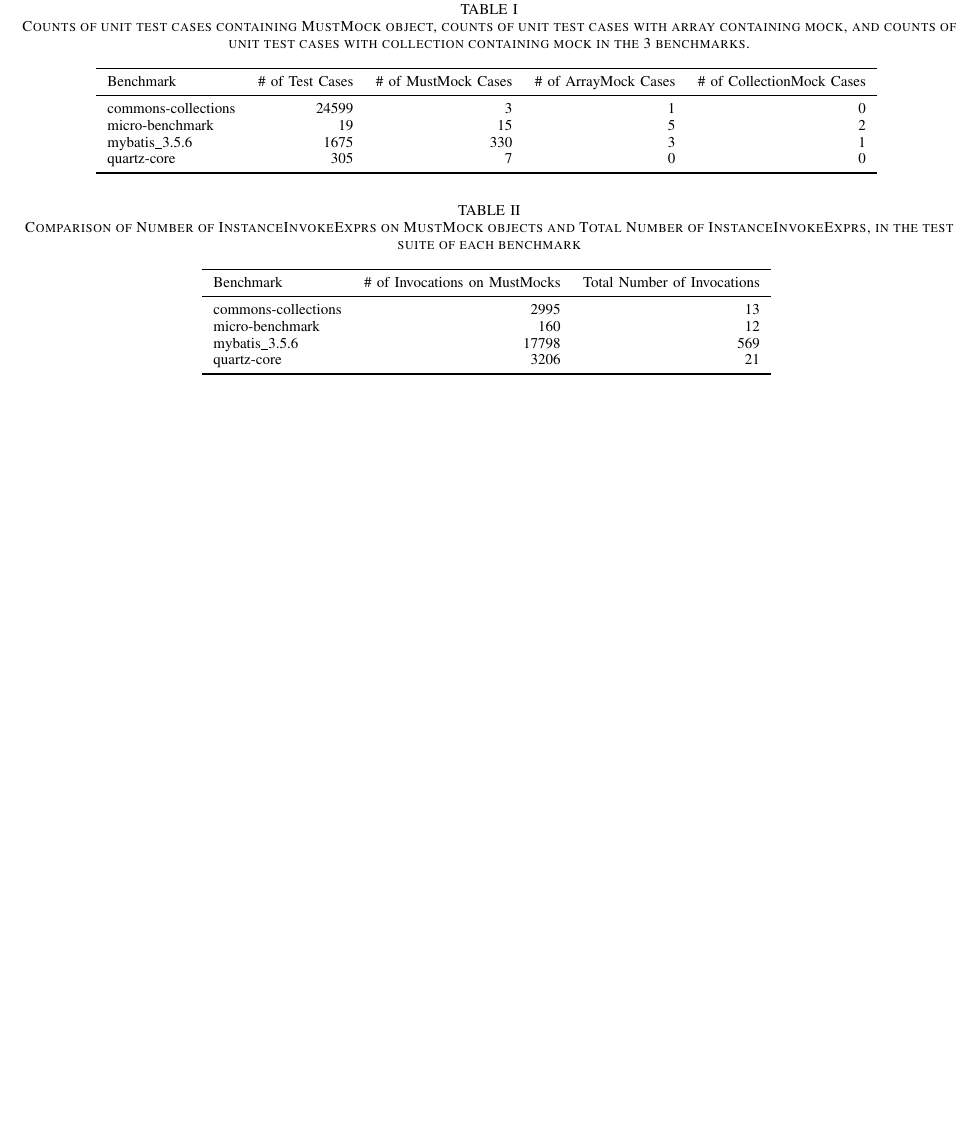
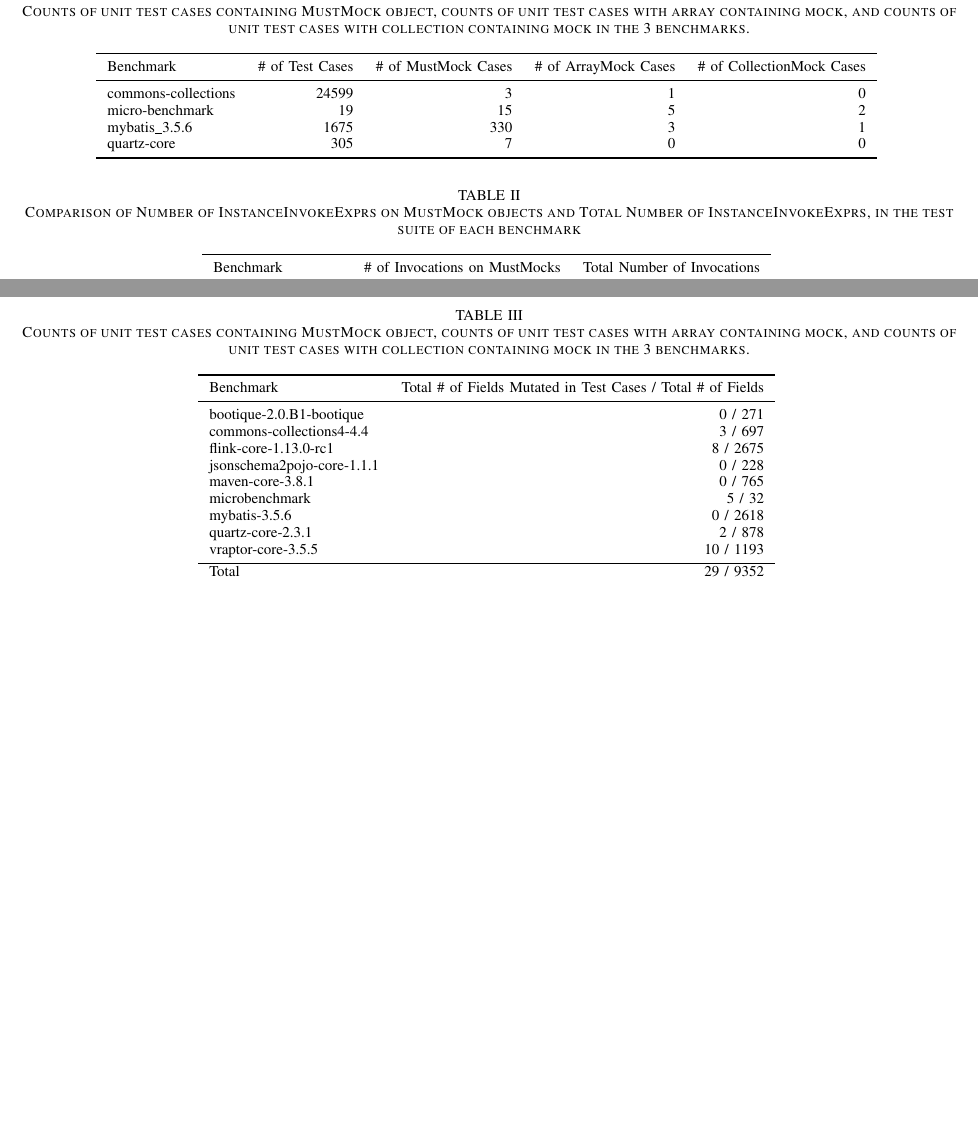
Before and after one commit to dliang2000/SCAM2021_MockAbstraction, a LaTeX paper (main.tex, which reads appendix.tex): part of page 4 of 4 before the commit and two parts of pages 4 and 5 of 5 after it, the two joined at a grey line, cut at the place of the change, the shorter picture padded with empty space. Compiled offline with pdfLaTeX; a missing font is replaced by an installed copy or a similar font; a LaTeX package or settings file that is missing is left out.

Commit message:
include field mutation analysis table in appendix

```diff
--- /dev/null
+++ b/appendix.tex
@@ -0,0 +1,26 @@
+\section*{Appendix}
+\label{sec:appendix}
+
+\begin{table*}[b]
+	\centering
+	\caption{Counts of unit test cases containing MustMock object, counts of unit test cases with array containing mock, and counts of unit test cases with collection containing mock in the 3 benchmarks.}
+	%	\begin{adjustbox}{width=0.1\textwidth}
+	\begin{tabular}{lr}
+		\toprule
+		Benchmark &  Total \# of Fields Mutated in Test Cases / Total \# of Fields \\
+		\midrule
+		bootique-2.0.B1-bootique           			&  0 / 271       \\
+		commons-collections4-4.4           			&  3 / 697       \\
+		flink-core-1.13.0-rc1           			&  8 / 2675       \\
+		jsonschema2pojo-core-1.1.1           		&  0 / 228       \\
+		maven-core-3.8.1           					&  0 / 765       \\
+		microbenchmark           					&  5 / 32       \\
+		mybatis-3.5.6           					&  0 / 2618       \\
+		quartz-core-2.3.1           				&  2 / 878       \\
+		vraptor-core-3.5.5           				&  10 / 1193       \\
+		\bottomrule
+		Total           				&  29 / 9352       \\
+	\end{tabular}
+	%	\end{adjustbox}
+	\label{tab:mocks}
+\end{table*}
--- a/main.tex
+++ b/main.tex
@@ -106,4 +106,6 @@ Forward Must Analysis, Mock Objects, Unit Tests
 \bibliographystyle{IEEEtran}
 \bibliography{bibliography}
 
+\input{appendix}
+
 \end{document}
```
